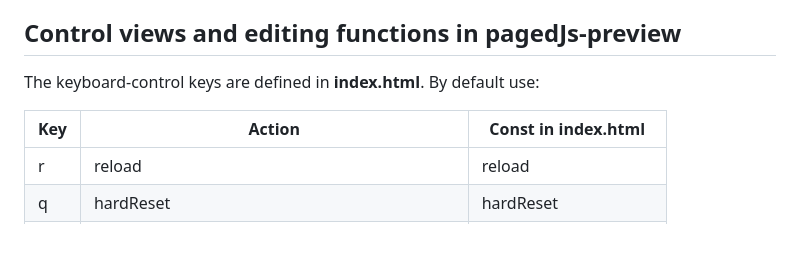
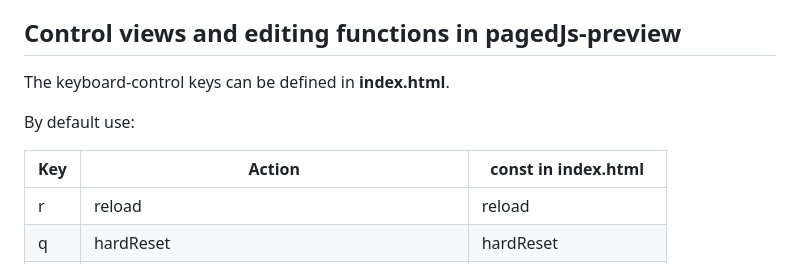
Before and after one commit to marcelriedel/JatSinForm, a Markdown page: README.md, the part around the change. Rendered like a GitHub page; blank space fills up the shorter version.

```diff
--- a/README.md
+++ b/README.md
@@ -28,9 +28,11 @@ The JATS-XML documents (of the German Archaeological Institute) are created by i
         - installing "Live Preview"-Extension recommended
 
 ## Control views and editing functions in pagedJs-preview
-The keyboard-control keys are defined in  **index.html**. By default use:
+The keyboard-control keys can be defined in  **index.html**.
 
-|Key | Action                       | Const in index.html   |
+By default use:
+
+|Key | Action                       | const in index.html   |
 |----|------------------------------|-----------------------|
 | r  | reload                       |  reload|
 | q  | hardReset                    |  hardReset|
```
